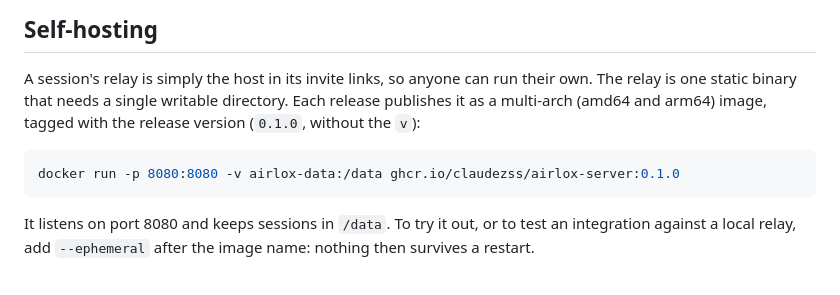
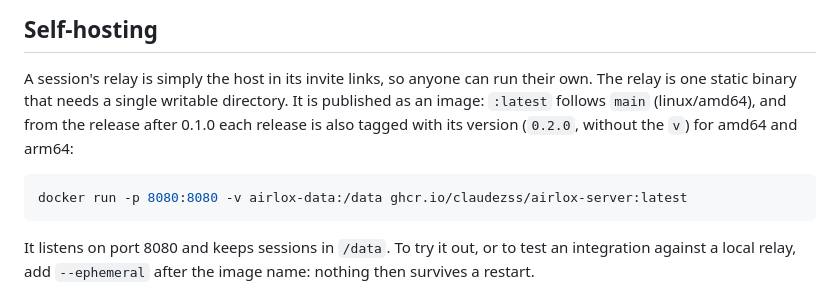
Before and after one commit to claudezss/airlock, a Markdown page: README.md, the part around the change. Rendered like a GitHub page.

Commit message:
README: the versioned relay image starts with the next release

````diff
--- a/README.md
+++ b/README.md
@@ -231,11 +231,12 @@ pool, and a real Claude Code or Codex agent doing work on a runner.
 
 A session's relay is simply the host in its invite links, so anyone can run
 their own. The relay is one static binary that needs a single writable
-directory. Each release publishes it as a multi-arch (amd64 and arm64) image,
-tagged with the release version (`0.1.0`, without the `v`):
+directory. It is published as an image: `:latest` follows `main`
+(linux/amd64), and from the release after 0.1.0 each release is also tagged
+with its version (`0.2.0`, without the `v`) for amd64 and arm64:
 
 ```bash
-docker run -p 8080:8080 -v airlox-data:/data ghcr.io/claudezss/airlox-server:0.1.0
+docker run -p 8080:8080 -v airlox-data:/data ghcr.io/claudezss/airlox-server:latest
 ```
 
 It listens on port 8080 and keeps sessions in `/data`. To try it out, or to
````
